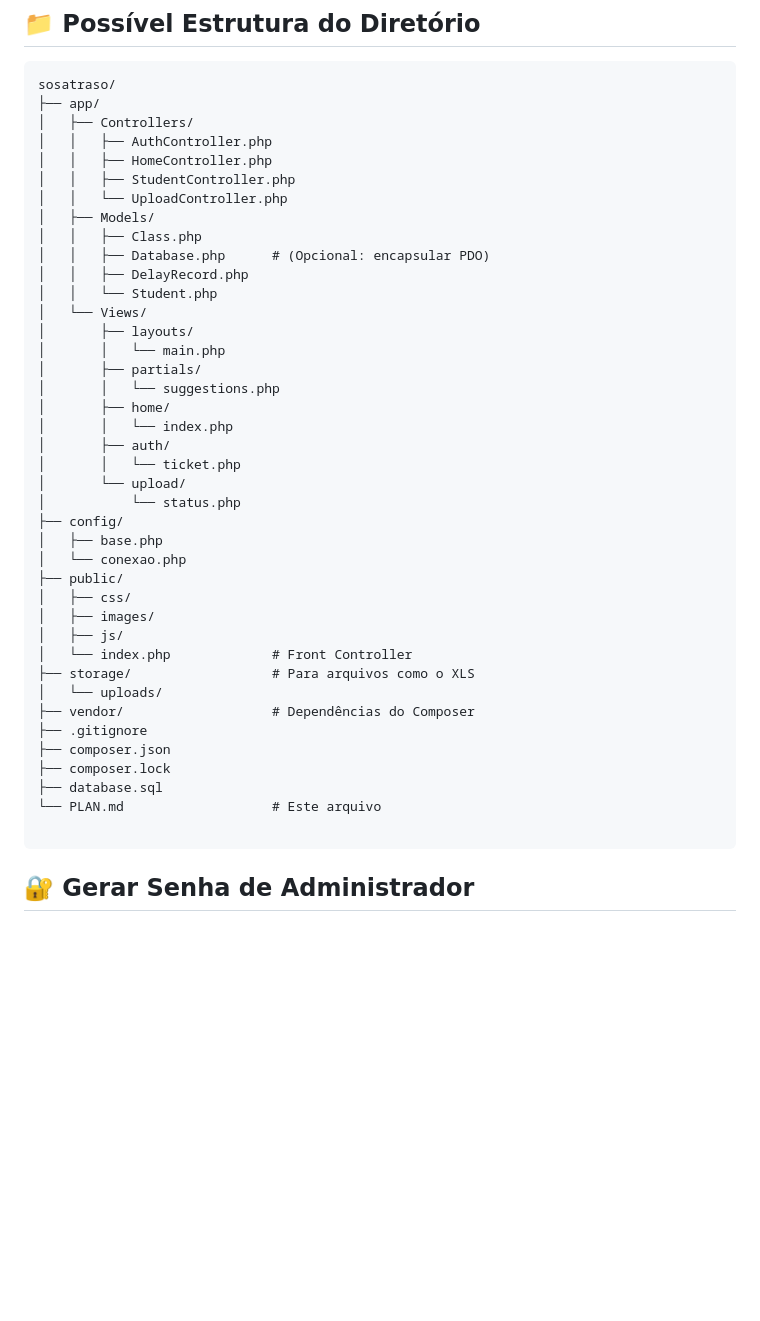
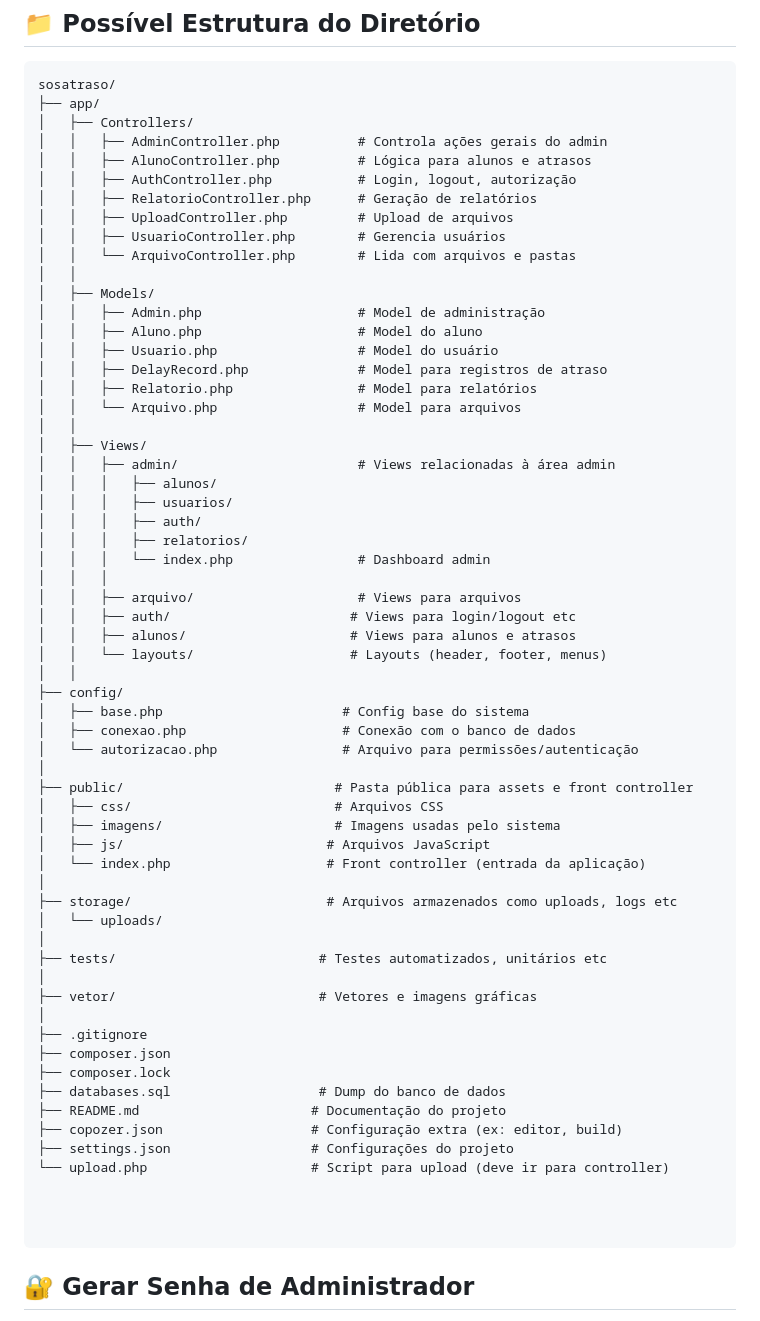
Before and after one commit to eduardomachadoferla/sosatraso-modelo-MVC, a Markdown page: README.md, the part around the change. GitHub-like rendering; blank space fills up the shorter version.

`````diff
--- a/README.md
+++ b/README.md
@@ -50,42 +50,63 @@ Acompanhar a frequência dos alunos de forma precisa permite identificar padrõe
 sosatraso/
 ├── app/
 │   ├── Controllers/
-│   │   ├── AuthController.php
-│   │   ├── HomeController.php
-│   │   ├── StudentController.php
-│   │   └── UploadController.php
+│   │   ├── AdminController.php          # Controla ações gerais do admin
+│   │   ├── AlunoController.php          # Lógica para alunos e atrasos
+│   │   ├── AuthController.php           # Login, logout, autorização
+│   │   ├── RelatorioController.php      # Geração de relatórios
+│   │   ├── UploadController.php         # Upload de arquivos
+│   │   ├── UsuarioController.php        # Gerencia usuários
+│   │   └── ArquivoController.php        # Lida com arquivos e pastas
+│   │
 │   ├── Models/
-│   │   ├── Class.php
-│   │   ├── Database.php      # (Opcional: encapsular PDO)
-│   │   ├── DelayRecord.php
-│   │   └── Student.php
-│   └── Views/
-│       ├── layouts/
-│       │   └── main.php
-│       ├── partials/
-│       │   └── suggestions.php
-│       ├── home/
-│       │   └── index.php
-│       ├── auth/
-│       │   └── ticket.php
-│       └── upload/
-│           └── status.php
+│   │   ├── Admin.php                    # Model de administração
+│   │   ├── Aluno.php                    # Model do aluno
+│   │   ├── Usuario.php                  # Model do usuário
+│   │   ├── DelayRecord.php              # Model para registros de atraso
+│   │   ├── Relatorio.php                # Model para relatórios
+│   │   └── Arquivo.php                  # Model para arquivos
+│   │
+│   ├── Views/
+│   │   ├── admin/                       # Views relacionadas à área admin
+│   │   │   ├── alunos/
+│   │   │   ├── usuarios/
+│   │   │   ├── auth/
+│   │   │   ├── relatorios/
+│   │   │   └── index.php                # Dashboard admin
+│   │   │
+│   │   ├── arquivo/                     # Views para arquivos
+│   │   ├── auth/                       # Views para login/logout etc
+│   │   ├── alunos/                     # Views para alunos e atrasos
+│   │   └── layouts/                    # Layouts (header, footer, menus)
+│   │
 ├── config/
-│   ├── base.php
-│   └── conexao.php
-├── public/
-│   ├── css/
-│   ├── images/
-│   ├── js/
-│   └── index.php             # Front Controller
-├── storage/                  # Para arquivos como o XLS
+│   ├── base.php                       # Config base do sistema
+│   ├── conexao.php                    # Conexão com o banco de dados
+│   └── autorizacao.php                # Arquivo para permissões/autenticação
+│
+├── public/                           # Pasta pública para assets e front controller
+│   ├── css/                          # Arquivos CSS
+│   ├── imagens/                      # Imagens usadas pelo sistema
+│   ├── js/                          # Arquivos JavaScript
+│   └── index.php                    # Front controller (entrada da aplicação)
+│
+├── storage/                         # Arquivos armazenados como uploads, logs etc
 │   └── uploads/
-├── vendor/                   # Dependências do Composer
+│
+├── tests/                          # Testes automatizados, unitários etc
+│
+├── vetor/                          # Vetores e imagens gráficas
+│
 ├── .gitignore
 ├── composer.json
 ├── composer.lock
-├── database.sql
-└── PLAN.md                   # Este arquivo
+├── databases.sql                   # Dump do banco de dados
+├── README.md                      # Documentação do projeto
+├── copozer.json                   # Configuração extra (ex: editor, build)
+├── settings.json                  # Configurações do projeto
+└── upload.php                     # Script para upload (deve ir para controller)
+
+
 
 ````
 
`````
